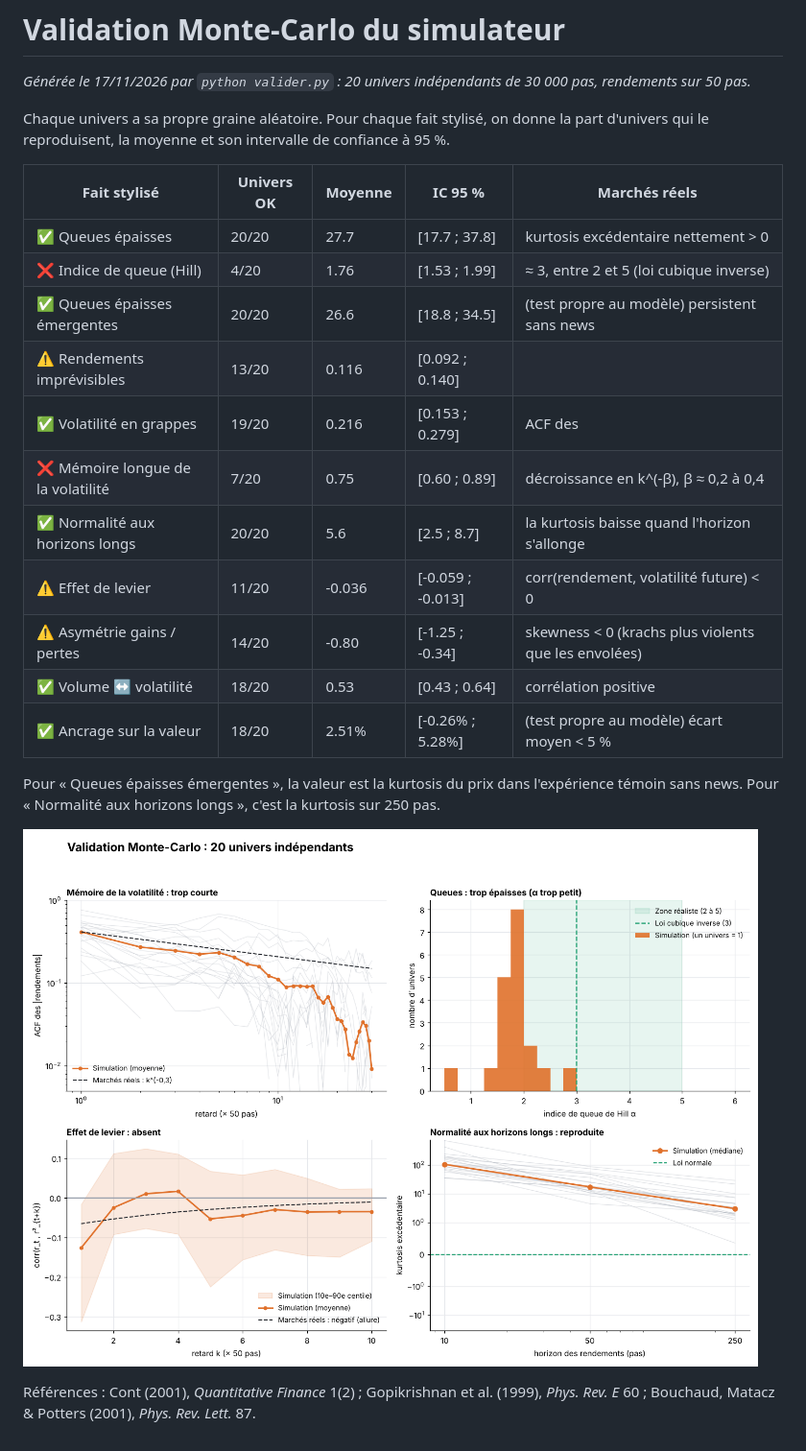
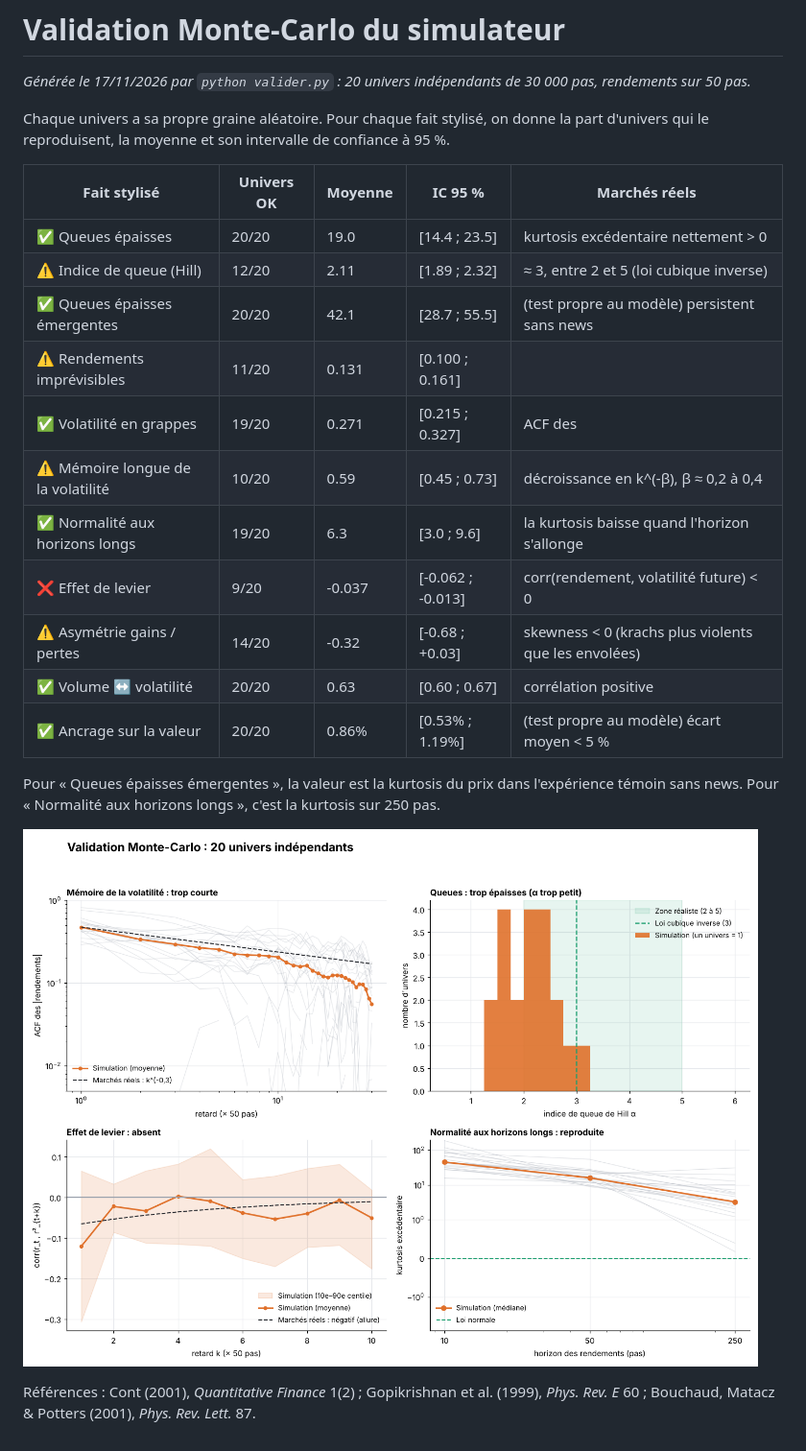
Before and after one commit to arthurchabanel-lang/finance, a Markdown page: docs/validation.md, the part around the change. Shown at 96% size. Rendered like a GitHub page; pictures changed too: docs/validation.png.

```diff
--- a/docs/validation.md
+++ b/docs/validation.md
@@ -6,17 +6,17 @@ Chaque univers a sa propre graine aléatoire. Pour chaque fait stylisé, on donn
 
 | Fait stylisé | Univers OK | Moyenne | IC 95 % | Marchés réels |
 |---|---|---|---|---|
-| ✅ Queues épaisses | 20/20 | 27.7 | [17.7 ; 37.8] | kurtosis excédentaire nettement > 0 |
-| ❌ Indice de queue (Hill) | 4/20 | 1.76 | [1.53 ; 1.99] | ≈ 3, entre 2 et 5 (loi cubique inverse) |
-| ✅ Queues épaisses émergentes | 20/20 | 26.6 | [18.8 ; 34.5] | (test propre au modèle) persistent sans news |
-| ⚠️ Rendements imprévisibles | 13/20 | 0.116 | [0.092 ; 0.140] | |ACF| des rendements ≈ 0 au-delà de quelques minutes |
-| ✅ Volatilité en grappes | 19/20 | 0.216 | [0.153 ; 0.279] | ACF des |rendements| > 0 |
-| ❌ Mémoire longue de la volatilité | 7/20 | 0.75 | [0.60 ; 0.89] | décroissance en k^(-β), β ≈ 0,2 à 0,4 |
-| ✅ Normalité aux horizons longs | 20/20 | 5.6 | [2.5 ; 8.7] | la kurtosis baisse quand l'horizon s'allonge |
-| ⚠️ Effet de levier | 11/20 | -0.036 | [-0.059 ; -0.013] | corr(rendement, volatilité future) < 0 |
-| ⚠️ Asymétrie gains / pertes | 14/20 | -0.80 | [-1.25 ; -0.34] | skewness < 0 (krachs plus violents que les envolées) |
-| ✅ Volume ↔ volatilité | 18/20 | 0.53 | [0.43 ; 0.64] | corrélation positive |
-| ✅ Ancrage sur la valeur | 18/20 | 2.51% | [-0.26% ; 5.28%] | (test propre au modèle) écart moyen < 5 % |
+| ✅ Queues épaisses | 20/20 | 19.0 | [14.4 ; 23.5] | kurtosis excédentaire nettement > 0 |
+| ⚠️ Indice de queue (Hill) | 12/20 | 2.11 | [1.89 ; 2.32] | ≈ 3, entre 2 et 5 (loi cubique inverse) |
+| ✅ Queues épaisses émergentes | 20/20 | 42.1 | [28.7 ; 55.5] | (test propre au modèle) persistent sans news |
+| ⚠️ Rendements imprévisibles | 11/20 | 0.131 | [0.100 ; 0.161] | |ACF| des rendements ≈ 0 au-delà de quelques minutes |
+| ✅ Volatilité en grappes | 19/20 | 0.271 | [0.215 ; 0.327] | ACF des |rendements| > 0 |
+| ⚠️ Mémoire longue de la volatilité | 10/20 | 0.59 | [0.45 ; 0.73] | décroissance en k^(-β), β ≈ 0,2 à 0,4 |
+| ✅ Normalité aux horizons longs | 19/20 | 6.3 | [3.0 ; 9.6] | la kurtosis baisse quand l'horizon s'allonge |
+| ❌ Effet de levier | 9/20 | -0.037 | [-0.062 ; -0.013] | corr(rendement, volatilité future) < 0 |
+| ⚠️ Asymétrie gains / pertes | 14/20 | -0.32 | [-0.68 ; +0.03] | skewness < 0 (krachs plus violents que les envolées) |
+| ✅ Volume ↔ volatilité | 20/20 | 0.63 | [0.60 ; 0.67] | corrélation positive |
+| ✅ Ancrage sur la valeur | 20/20 | 0.86% | [0.53% ; 1.19%] | (test propre au modèle) écart moyen < 5 % |
 
 Pour « Queues épaisses émergentes », la valeur est la kurtosis du prix dans l'expérience témoin sans news. Pour « Normalité aux horizons longs », c'est la kurtosis sur 250 pas.
 
```
Also changed, not shown: docs/AVANCEMENT.md (added, +47 -0 lines), docs/experiences.md (added, +109 -0 lines), docs/experiences.png (added), 5 other files.
